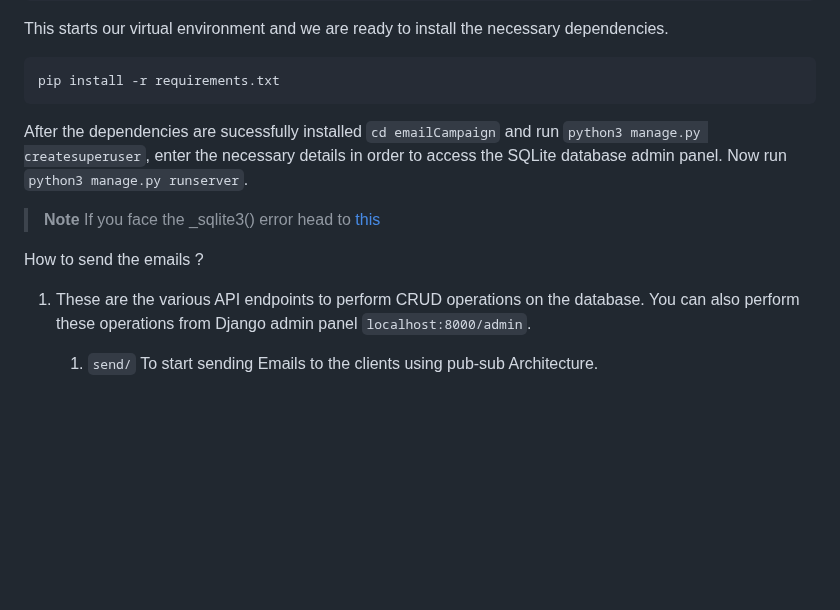
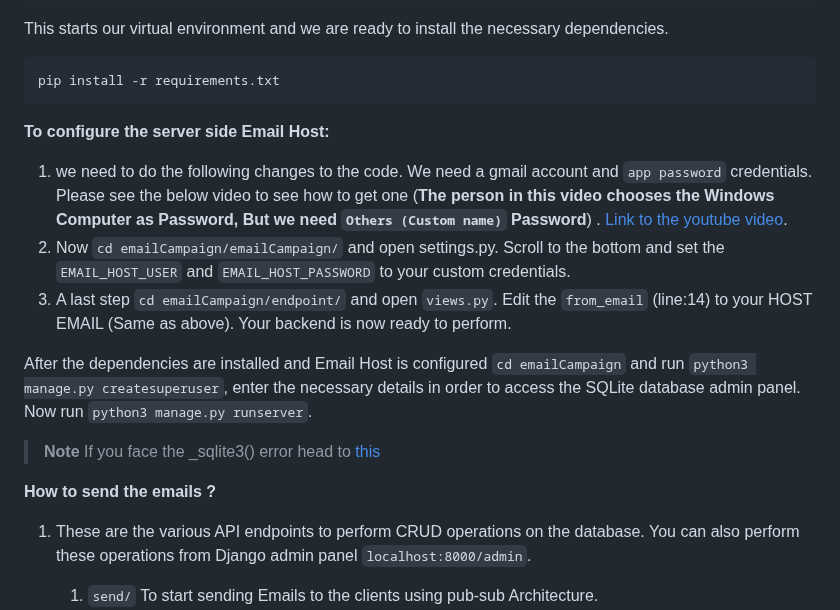
Before and after one commit to YashTote/Email-Campaign, a Markdown page: README.md, the part around one of its changes. GitHub-like rendering; blank space fills up the shorter version.

````diff
--- a/README.md
+++ b/README.md
@@ -24,13 +24,18 @@
  ```
  pip install -r requirements.txt
  ```
+**To configure the server side Email Host:**
+ 1. we need to do the following changes to the code. We need a gmail account and  `app password` credentials. Please see the below video to see how to get one (**The person in this video chooses the Windows Computer as Password, But we need `Others (Custom name)` Password**) . [Link to the youtube video](https://www.youtube.com/watch?v=rpmfDHCyPbo).
+ 2. Now `cd emailCampaign/emailCampaign/` and open settings.py. Scroll to the bottom and set the `EMAIL_HOST_USER` and `EMAIL_HOST_PASSWORD` to your custom credentials.
+ 3. A last step `cd emailCampaign/endpoint/` and open `views.py`. Edit the `from_email` (line:14) to your HOST EMAIL (Same as above). Your backend is now ready to perform.
 
- After the dependencies are sucessfully installed `cd emailCampaign` and run `python3 manage.py createsuperuser`, enter the necessary details in order to access the SQLite database admin panel. Now run `python3 manage.py runserver`.
+
+ After the dependencies are installed and Email Host is configured `cd emailCampaign` and run `python3 manage.py createsuperuser`, enter the necessary details in order to access the SQLite database admin panel. Now run `python3 manage.py runserver`.
 
 > **Note**
  > If you face the _sqlite3() error head to [this](https://www.codethebest.com/python-package-errors/modulenotfounderror-no-module-named-sqlite3-solved/)
 
-How to send the emails ?
+**How to send the emails ?**
 
 1. These are the various API endpoints to perform CRUD operations on the database. You can also perform these operations from Django admin panel `localhost:8000/admin`.
 
````
Also changed, not shown: other parts of README.md (+1 -1 lines).
